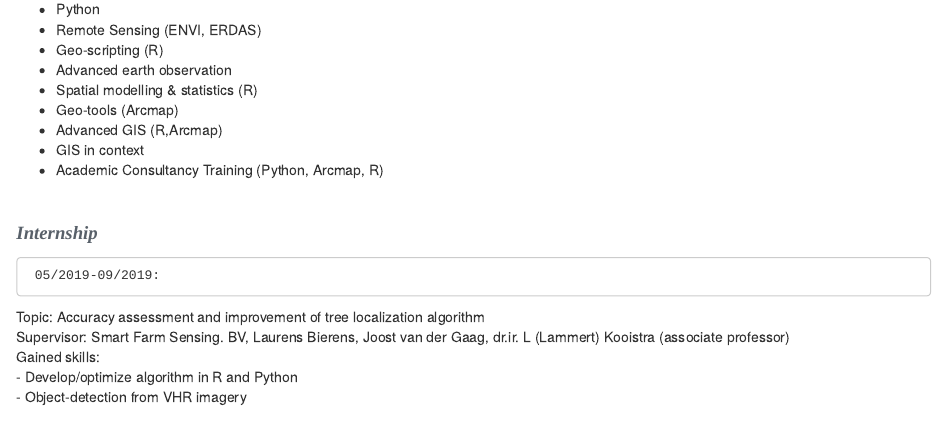
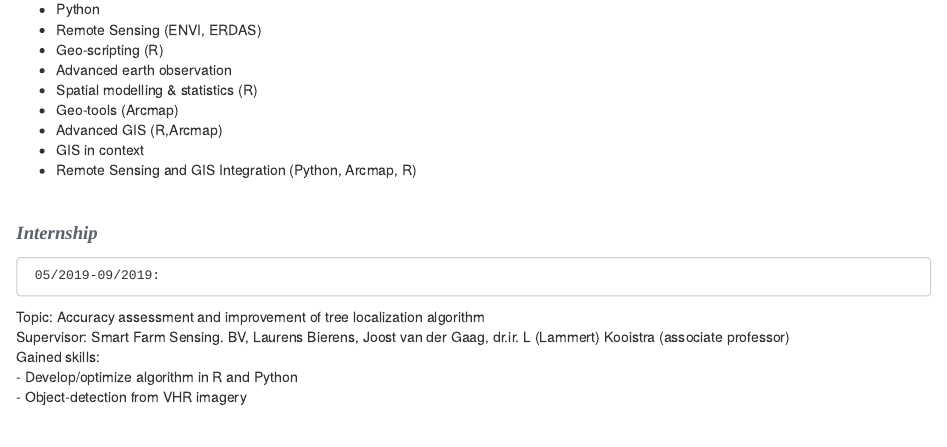
Before and after one commit to MengZhang127/MengZhang127.github.io, an R Markdown document (index.Rmd): the page in a window 1100 px wide, from 970 px down. The pictures show the output file index.html that the author committed with the source, opened offline; library style sheets and scripts come from the installed R packages.

Commit message:
10th_version
changed act name

```diff
--- a/index.Rmd
+++ b/index.Rmd
@@ -45,7 +45,7 @@
 - Geo-tools (Arcmap)
 - Advanced GIS  (R,Arcmap)
 - GIS in context
-- Academic Consultancy Training (Python, Arcmap, R)
+- Remote Sensing and GIS Integration (Python, Arcmap, R)
 </p>
 
 <br/>
```
Also changed, not shown: index.html.
